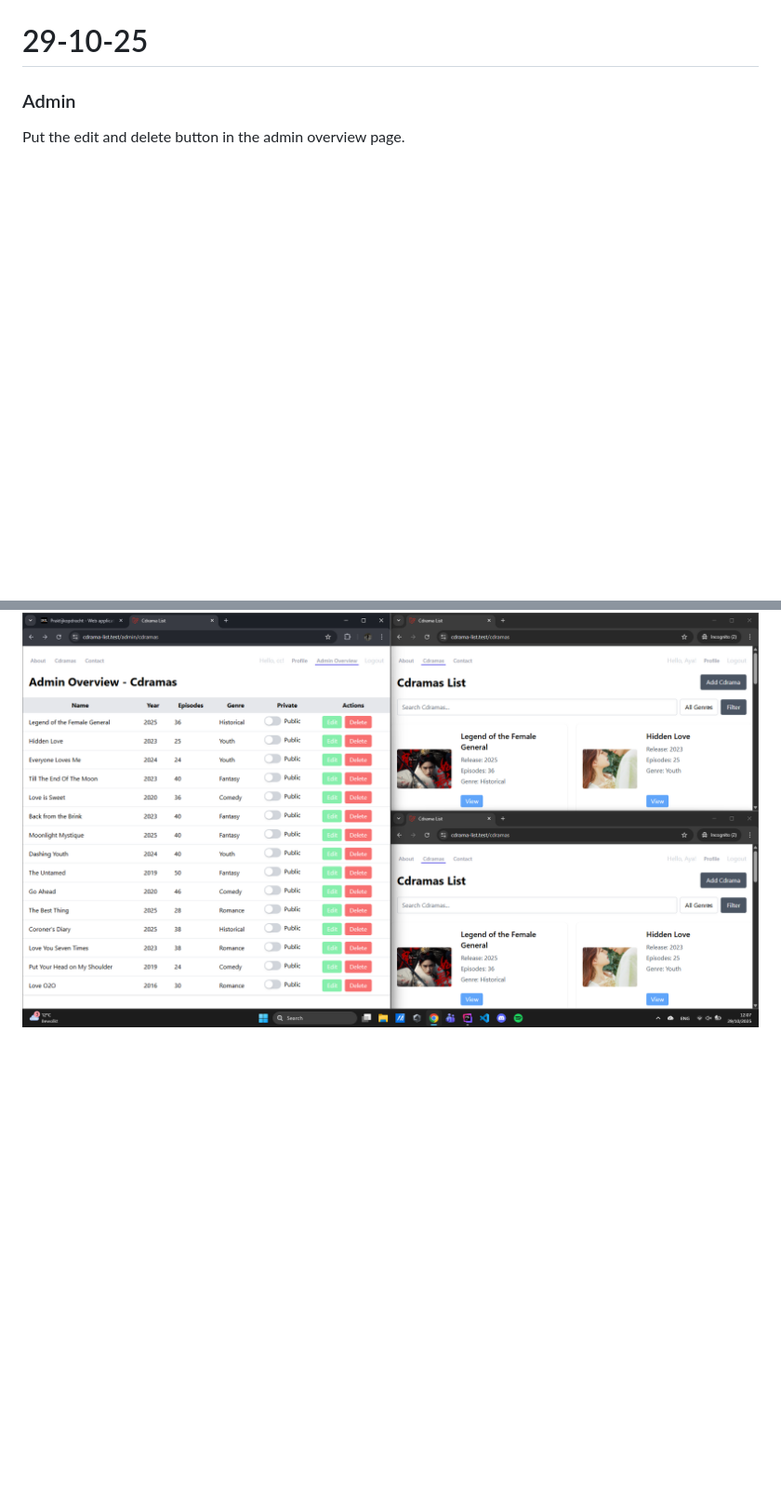
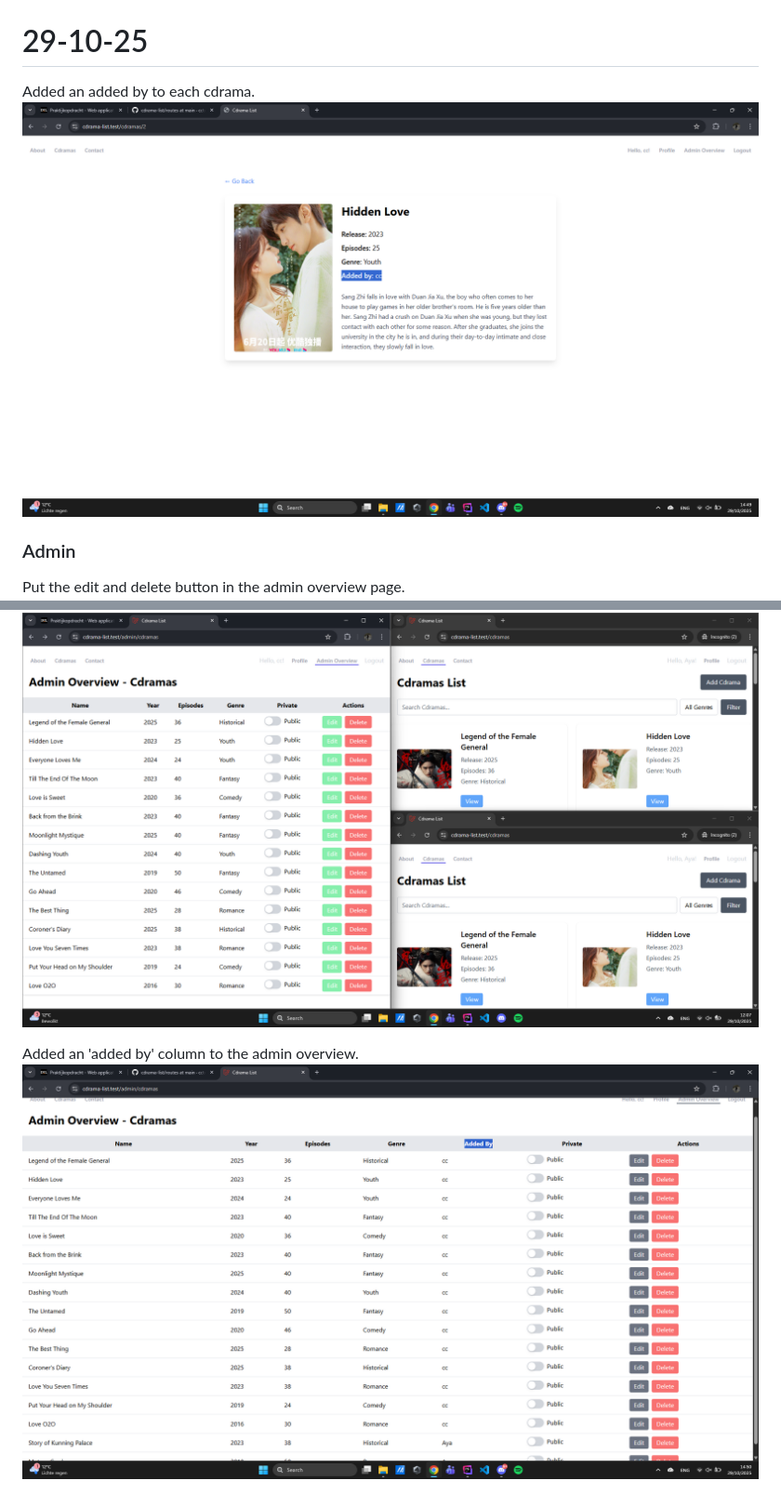
Before and after one commit to cctenshii/cdrama-list, a Markdown page: _changelog/readme.md, 2 parts joined by grey strips. Shown: that part at 93% size. Rendered like a GitHub page; pictures changed too: _changelog/images/SS-Admin-AddedBy.png (added), _changelog/images/SS-Show-AddedBy.png (added); blank space fills up the shorter version.

Commit message:
Added an added by text to the cdramas and admin overview.

```diff
--- a/_changelog/readme.md
+++ b/_changelog/readme.md
@@ -138,7 +138,13 @@ As a not logged in user you only have the view button available.
 
 # 29-10-25
 
+Added an added by to each cdrama.
+![List](images/SS-Show-AddedBy.png)
+
 ### Admin
 
 Put the edit and delete button in the admin overview page.
 ![List](images/SS-Admin-Actions.png)
+
+Added an 'added by' column to the admin overview.
+![List](images/SS-Admin-AddedBy.png)
```
Also changed, not shown: 7 other files.
